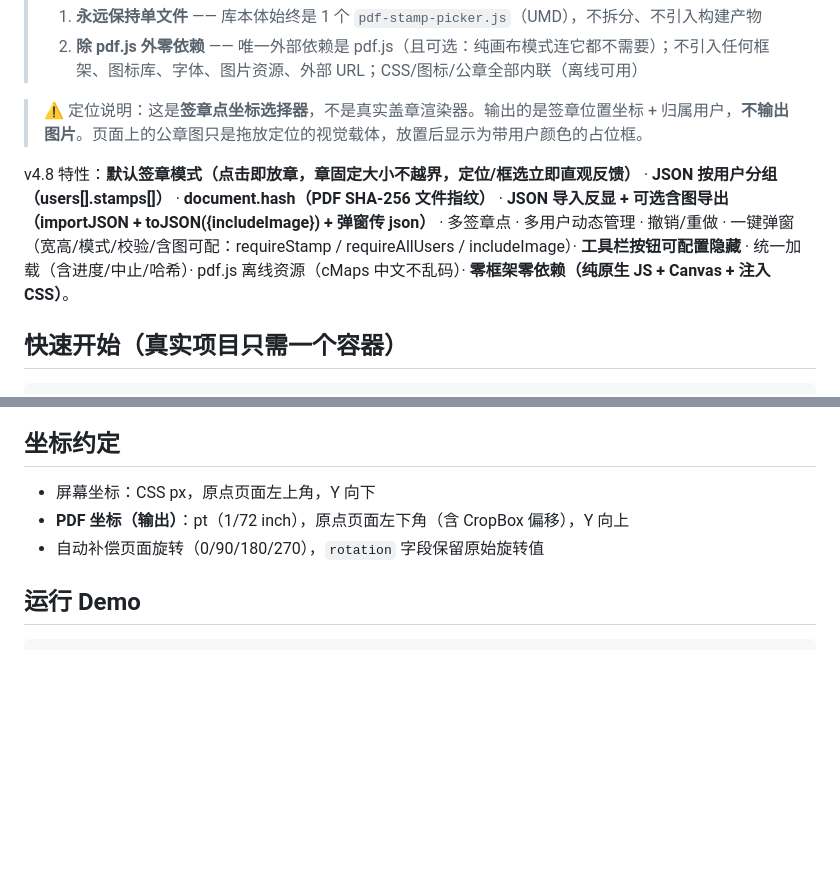
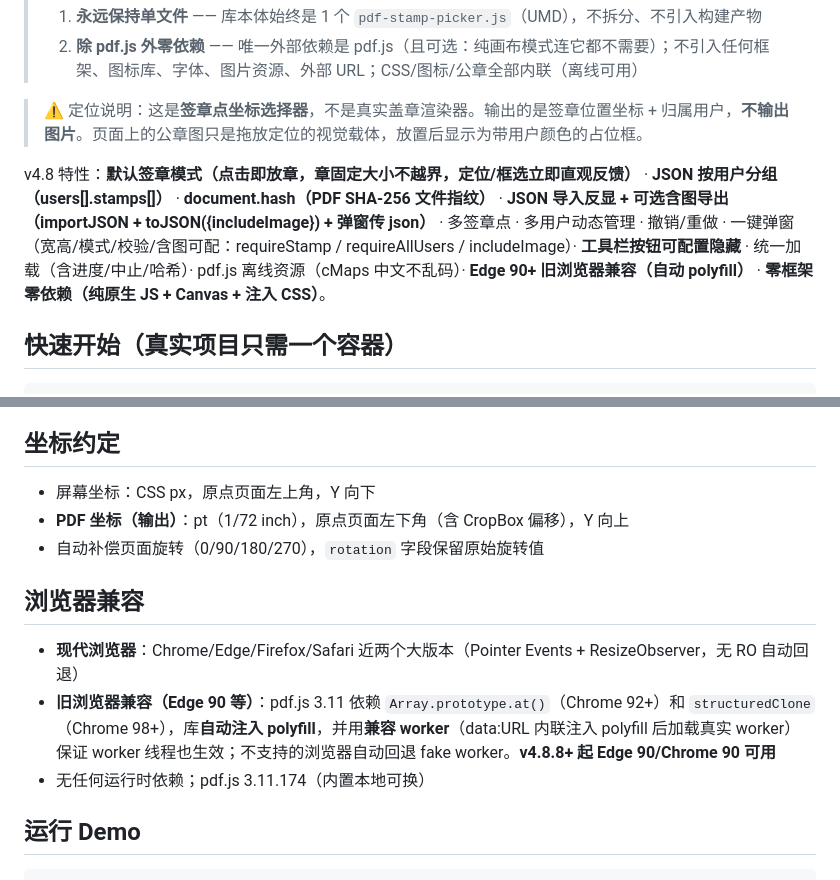
Before and after one commit to ThzxxArt/pdf-stamp-picker, a Markdown page: README.md, 2 parts joined by grey strips. GitHub-like rendering; blank space fills up the shorter version.

Commit message:
文档更新: Edge 90+ 旧浏览器兼容说明
- README 新增'浏览器兼容'章节: 现代浏览器 + 旧浏览器(Edge90/Chrome90)自动 polyfill(at/structuredClone) + 兼容 worker + fake worker 回退
- README 特性行补'Edge 90+ 旧浏览器兼容'
- INTEGRATION.md 版本与兼容更新: v4.6.x→v4.8.x 全能力清单 + Edge90 兼容说明
- demo 版本已 4.8.10(script?v 引用)

````diff
--- a/README.md
+++ b/README.md
@@ -10,7 +10,7 @@
 
 > ⚠️ 定位说明：这是**签章点坐标选择器**，不是真实盖章渲染器。输出的是签章位置坐标 + 归属用户，**不输出图片**。页面上的公章图只是拖放定位的视觉载体，放置后显示为带用户颜色的占位框。
 
-v4.8 特性：**默认签章模式（点击即放章，章固定大小不越界，定位/框选立即直观反馈）** · **JSON 按用户分组（users[].stamps[]）** · **document.hash（PDF SHA-256 文件指纹）** · **JSON 导入反显 + 可选含图导出（importJSON + toJSON({includeImage}) + 弹窗传 json）** · 多签章点 · 多用户动态管理 · 撤销/重做 · 一键弹窗（宽高/模式/校验/含图可配：requireStamp / requireAllUsers / includeImage）· **工具栏按钮可配置隐藏** · 统一加载（含进度/中止/哈希）· pdf.js 离线资源（cMaps 中文不乱码）· **零框架零依赖（纯原生 JS + Canvas + 注入 CSS）**。
+v4.8 特性：**默认签章模式（点击即放章，章固定大小不越界，定位/框选立即直观反馈）** · **JSON 按用户分组（users[].stamps[]）** · **document.hash（PDF SHA-256 文件指纹）** · **JSON 导入反显 + 可选含图导出（importJSON + toJSON({includeImage}) + 弹窗传 json）** · 多签章点 · 多用户动态管理 · 撤销/重做 · 一键弹窗（宽高/模式/校验/含图可配：requireStamp / requireAllUsers / includeImage）· **工具栏按钮可配置隐藏** · 统一加载（含进度/中止/哈希）· pdf.js 离线资源（cMaps 中文不乱码）· **Edge 90+ 旧浏览器兼容（自动 polyfill）** · **零框架零依赖（纯原生 JS + Canvas + 注入 CSS）**。
 
 ## 快速开始（真实项目只需一个容器）
 
@@ -467,6 +467,12 @@ picker.addStamp({ x: 300, y: 200, page: 2, userId: 'u2', note: '骑缝章' });
 - **PDF 坐标（输出）**：pt（1/72 inch），原点页面左下角（含 CropBox 偏移），Y 向上
 - 自动补偿页面旋转（0/90/180/270），`rotation` 字段保留原始旋转值
 
+## 浏览器兼容
+
+- **现代浏览器**：Chrome/Edge/Firefox/Safari 近两个大版本（Pointer Events + ResizeObserver，无 RO 自动回退）
+- **旧浏览器兼容（Edge 90 等）**：pdf.js 3.11 依赖 `Array.prototype.at()`（Chrome 92+）和 `structuredClone`（Chrome 98+），库**自动注入 polyfill**，并用**兼容 worker**（data:URL 内联注入 polyfill 后加载真实 worker）保证 worker 线程也生效；不支持的浏览器自动回退 fake worker。**v4.8.8+ 起 Edge 90/Chrome 90 可用**
+- 无任何运行时依赖；pdf.js 3.11.174（内置本地可换）
+
 ## 运行 Demo
 
 ```bash
````
Also changed, not shown: INTEGRATION.md (+2 -1 lines).
